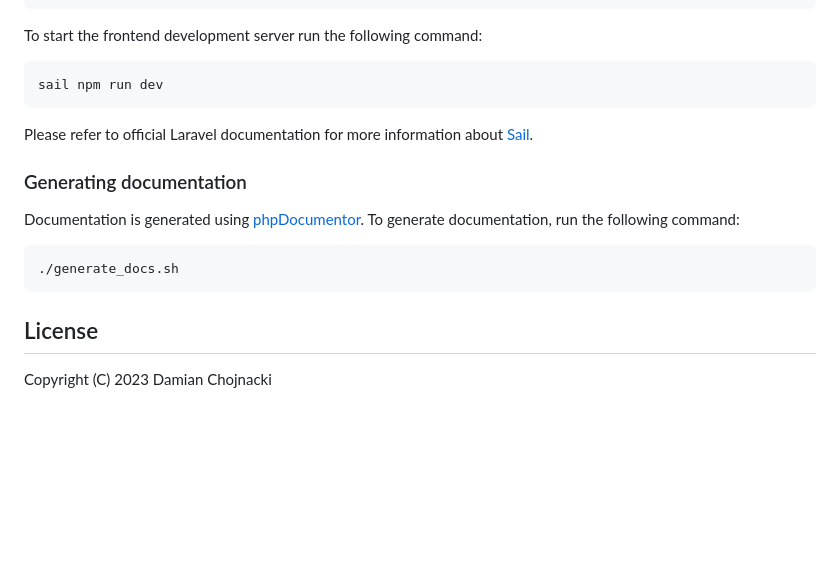
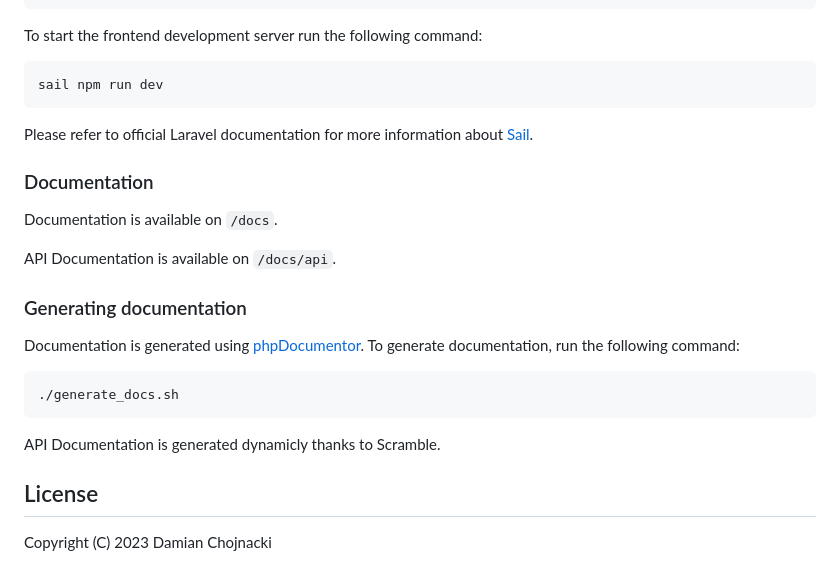
Before and after one commit to damianchojnacki/fleet-tracker-api, a Markdown page: README.md, the part around the change. GitHub-like rendering; blank space fills up the shorter version.

````diff
--- a/README.md
+++ b/README.md
@@ -76,6 +76,12 @@ sail npm run dev
 
 Please refer to official Laravel documentation for more information about [Sail](https://laravel.com/docs/10.x/sail).
 
+### Documentation
+
+Documentation is available on `/docs`.
+
+API Documentation is available on `/docs/api`.
+
 ### Generating documentation
 
 Documentation is generated using [phpDocumentor](https://www.phpdoc.org/). To generate documentation, run the following command:
@@ -83,6 +89,8 @@ Documentation is generated using [phpDocumentor](https://www.phpdoc.org/). To ge
 ```shell
 ./generate_docs.sh
 ```
+
+API Documentation is generated dynamicly thanks to Scramble.
 
 ## License
 
````
